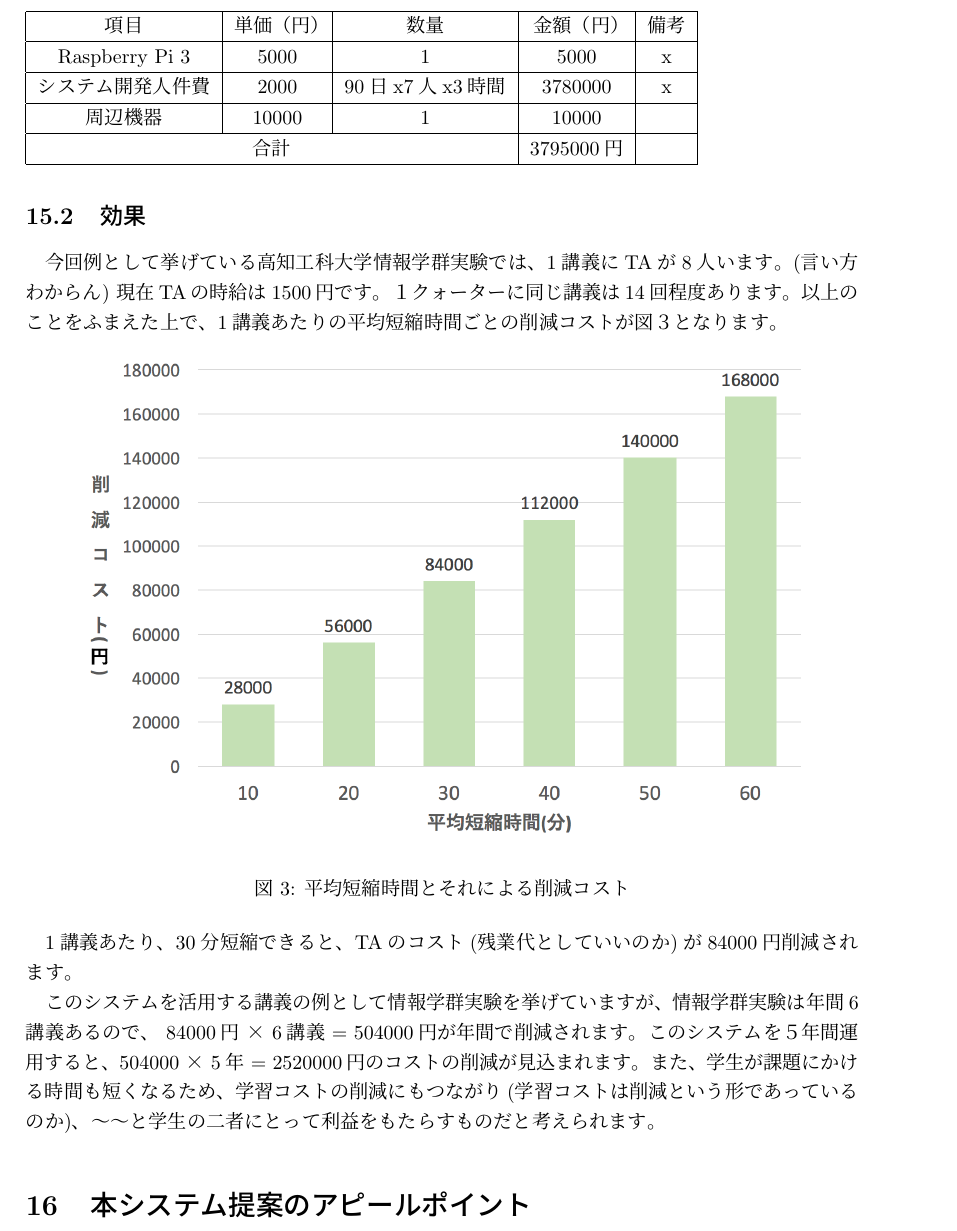
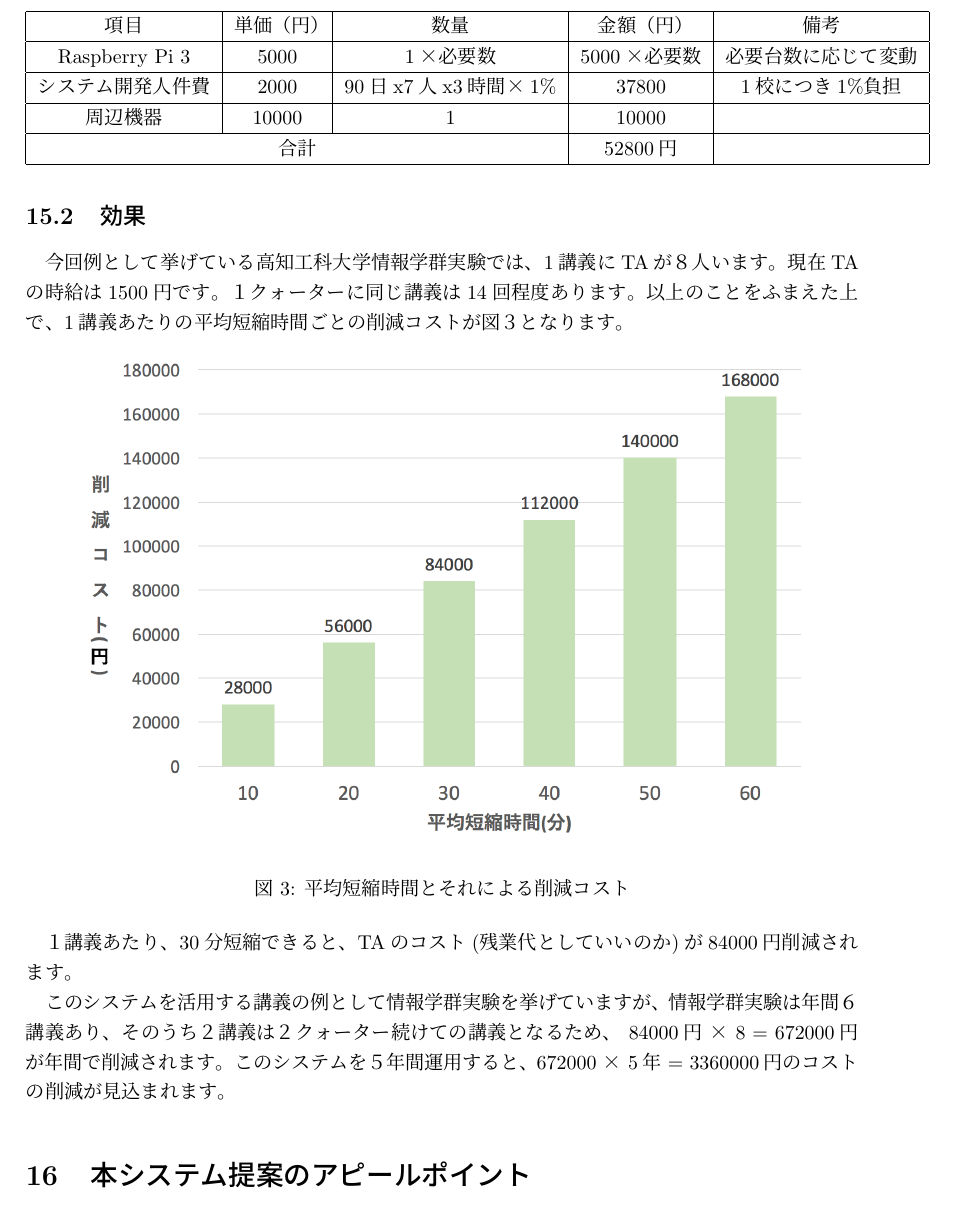
Before and after one commit to okisoft/all, a LaTeX document (system_proposal_v2.tex): part of page 8 of 9, cut so that both start at the same text. Compiled offline with upLaTeX and dvipdfmx.

Commit message:
費用とかのところ

```diff
--- a/system_proposal_v2.tex
+++ b/system_proposal_v2.tex
@@ -189,10 +189,10 @@ TAは学生の口頭説明により、初めて課題の確認か質問か、そ
 \begin{table}[htb]
   \begin{tabular}{|c|c|c|c|c|} \hline
     項目 & 単価（円） & 数量 & 金額（円） & 備考 \\ \hline
-     Raspberry Pi 3 &  5000&  1&  5000& x \\ \hline
-     システム開発人件費&  2000& 90日x7人x3時間&3780000&x  \\ \hline
+     Raspberry Pi 3 &  5000&  1×必要数&  5000×必要数& 必要台数に応じて変動 \\ \hline
+     システム開発人件費&  2000& 90日x7人x3時間×1\%&37800&1校につき1\%負担  \\ \hline
      周辺機器&  10000&  1&  10000&  \\ \hline
-    \multicolumn{3}{|c|}{合計}& 3795000円 &  \\ \hline
+    \multicolumn{3}{|c|}{合計}& 52800円 &  \\ \hline
   \end{tabular}
 \end{table}
 
@@ -203,9 +203,9 @@ Raspberry Pi 3 に関しては、システムの運用に必要な台数は1台
 %Raspberry Pi 3 が1台、周辺機器が1セット必要とすると、1万かかる
 %そうすると、¥662000浮くはず　で、開発人件費をどうするか
 \subsection{効果}
-今回例として挙げている高知工科大学情報学群実験では、1講義にTAが8人います。(言い方わからん)
-現在TAの時給は1500円です。１クォーターに同じ講義は14回程度あります。以上のことをふまえた上で、
-1講義あたりの平均短縮時間ごとの削減コストが図３となります。
+今回例として挙げている高知工科大学情報学群実験では、1講義にTAが８人います。
+現在TAの時給は1500円です。１クォーターに同じ講義は14回程度あります。
+以上のことをふまえた上で、1講義あたりの平均短縮時間ごとの削減コストが図３となります。
 \begin{figure}[h]
 
 \centering
@@ -213,17 +213,16 @@ Raspberry Pi 3 に関しては、システムの運用に必要な台数は1台
   \caption{平均短縮時間とそれによる削減コスト}
 \end{figure}
 
-1講義あたり、30分短縮できると、TAのコスト(残業代としていいのか)が84000円削減されます。
+
+１講義あたり、30分短縮できると、TAのコスト(残業代としていいのか)が84000円削減されます。
 
 %効果の試算として、TAの授業後の平均残業時間が２時間とし、TAがその講義に8人ついていたとします。
 %現在のTAの時給は1,500円なので、１講義あたり8人 × 1,500円 × 2時間 で、１講義あたり24000円となります。
 %そして、1クォーターに同じ講義は14回程度あるので、 24,000円 × 14回となり、一つの講義で336,000円のコストが削減されます。
 
 このシステムを活用する講義の例として情報学群実験を挙げていますが、
-情報学群実験は年間6講義あるので、 84000円 × 6講義 = 504000円が年間で削減されます。
-このシステムを５年間運用すると、504000 × 5年 = 2520000円のコストの削減が見込まれます。
-また、学生が課題にかける時間も短くなるため、学習コストの削減にもつながり(学習コストは削減という形であっているのか)、
-〜〜と学生の二者にとって利益をもたらすものだと考えられます。
+情報学群実験は年間６講義あり、そのうち２講義は２クォーター続けての講義となるため、 84000円 × 8 = 672000円が年間で削減されます。
+このシステムを５年間運用すると、672000 × 5年 = 3360000円のコストの削減が見込まれます。
 
 \section{本システム提案のアピールポイント}
 %汎用性の高いシステムとなっているため、他の会議等での利用も可能です。
```
Also changed, not shown: system_proposal_v2.tex (2 more changed lines).
